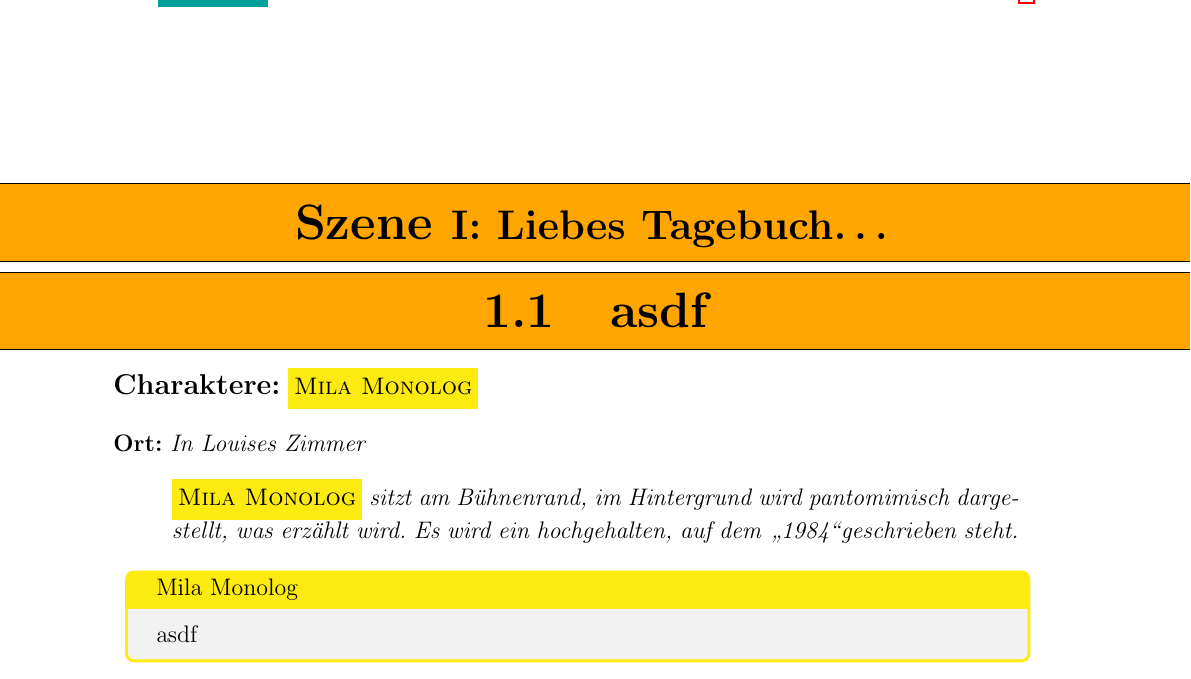
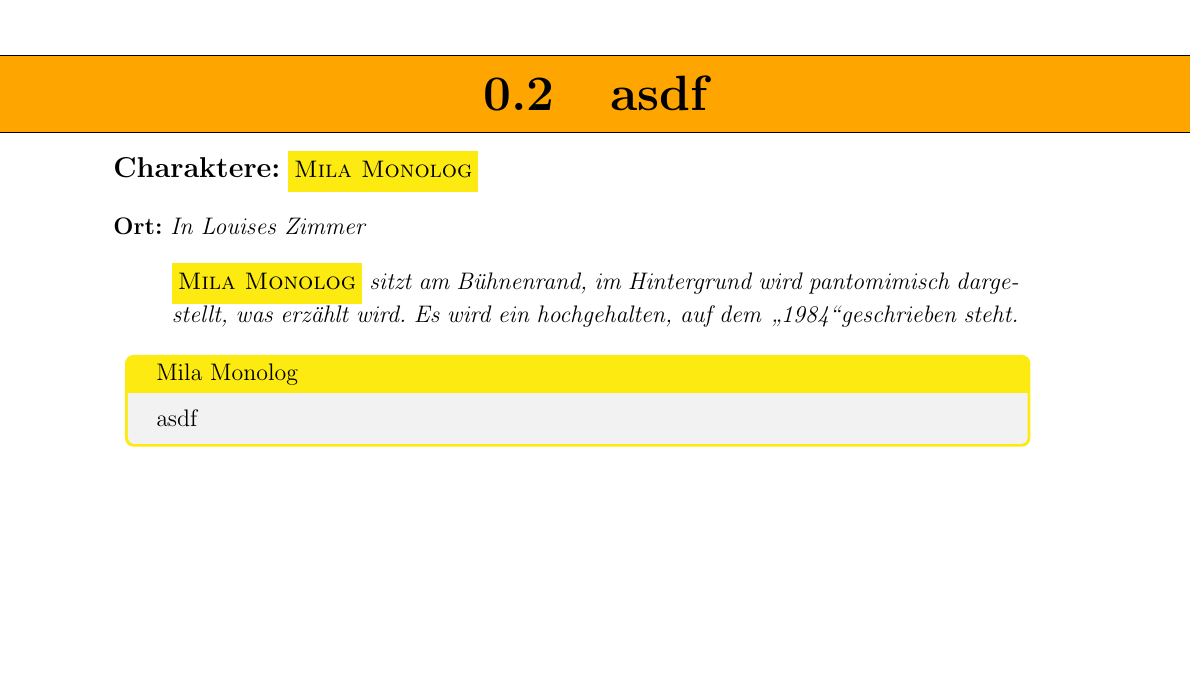
Before and after one commit to TenSing-Moers/Theaterskript2018, a LaTeX document (Theaterskript/Theaterskript-2018.tex, which reads Theaterskript/Szenen/Szene01.tex): part of page 5 of 6, cut at the place of the change, the shorter picture padded with empty space. Compiled offline with pdfLaTeX; an older LaTeX class or package is replaced by its successor.

Commit message:
debugging

```diff
--- a/Theaterskript/Szenen/Szene01.tex
+++ b/Theaterskript/Szenen/Szene01.tex
@@ -13,7 +13,7 @@
 % <https://creativecommons.org/licenses/by-nc-sa/4.0/legalcode>.
 %
 % Copyright TenSing Moers and all whose work and <3 went in this project.
-\Scene{Liebes Tagebuch\dots}
+%\Scene{Liebes Tagebuch\dots}
 \section{asdf}
 \DisplayPersons
 %\DisplayRequisites
```
